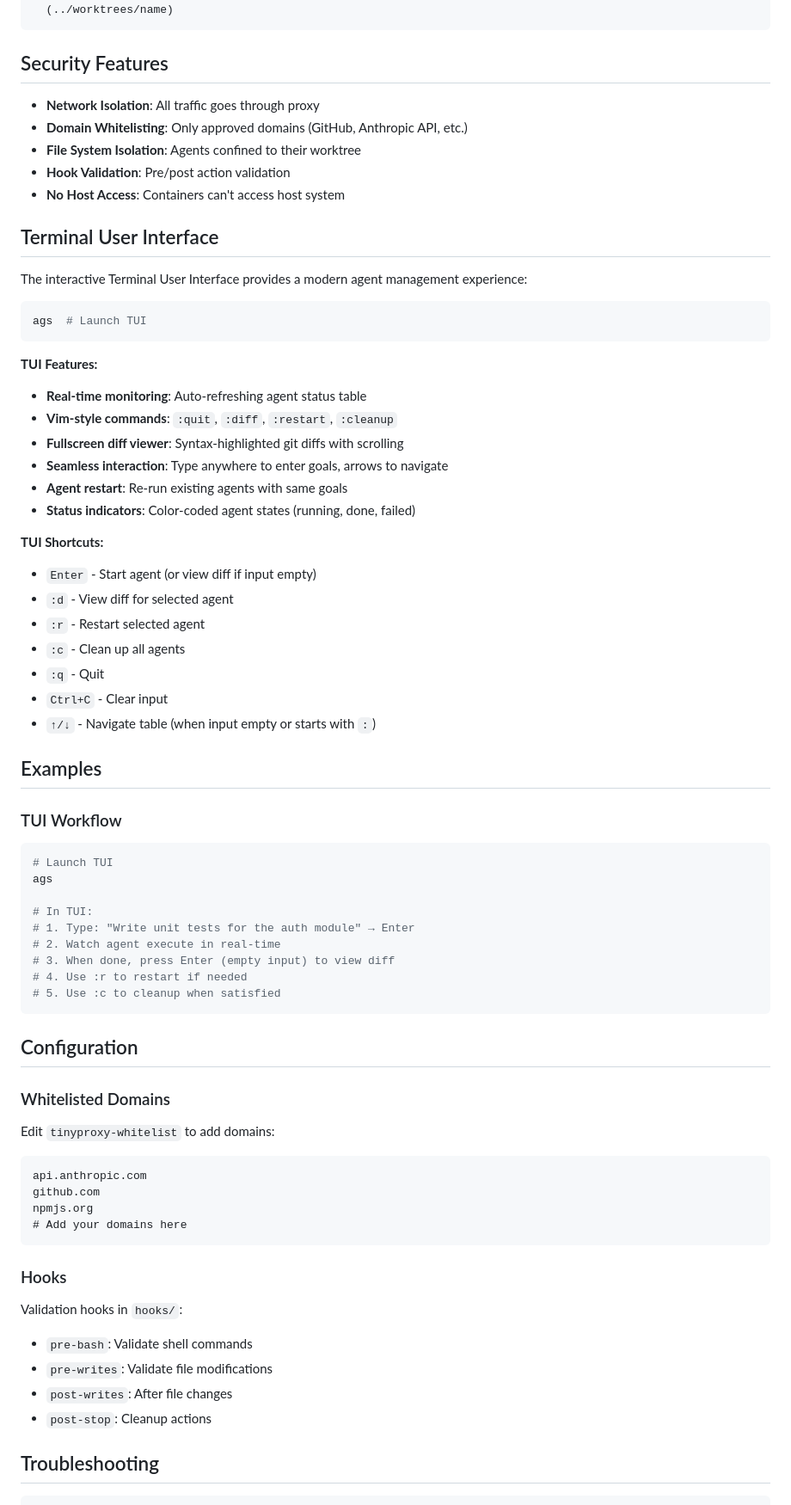
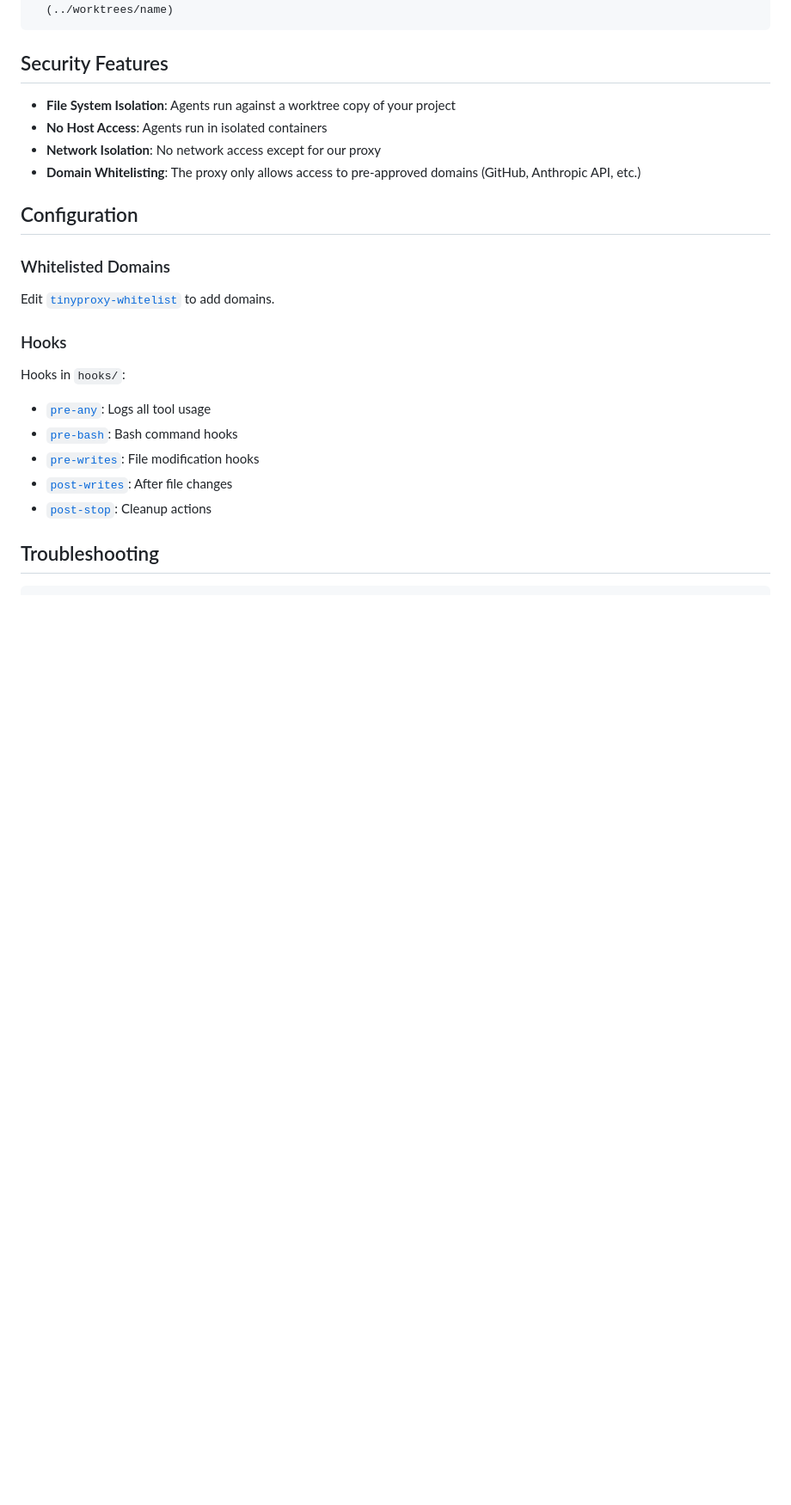
Before and after one commit to release-engineers/agent-sandbox, a Markdown page: README.md, the part around one of its changes. Shown at 86% size. Drawn GitHub-style; blank space fills up the shorter version.

Commit message:
docs: Simplify README with direct writing style
- Merge TUI section into Usage, remove verbose descriptions
- Remove cringe example section
- Add proper file links for hooks and whitelist config
- Update security features and license section

🤖 Generated with [Claude Code](https://claude.ai/code)

Co-Authored-By: Claude <noreply@anthropic.com>

````diff
--- a/README.md
+++ b/README.md
@@ -75,69 +77,23 @@ ags
 
 ## Security Features
 
-- **Network Isolation**: All traffic goes through proxy
-- **Domain Whitelisting**: Only approved domains (GitHub, Anthropic API, etc.)
-- **File System Isolation**: Agents confined to their worktree
-- **Hook Validation**: Pre/post action validation
-- **No Host Access**: Containers can't access host system
-
-## Terminal User Interface
-
-The interactive Terminal User Interface provides a modern agent management experience:
-
-```bash
-ags  # Launch TUI
-```
-
-**TUI Features:**
-- **Real-time monitoring**: Auto-refreshing agent status table
-- **Vim-style commands**: `:quit`, `:diff`, `:restart`, `:cleanup`
-- **Fullscreen diff viewer**: Syntax-highlighted git diffs with scrolling
-- **Seamless interaction**: Type anywhere to enter goals, arrows to navigate
-- **Agent restart**: Re-run existing agents with same goals
-- **Status indicators**: Color-coded agent states (running, done, failed)
-
-**TUI Shortcuts:**
-- `Enter` - Start agent (or view diff if input empty)
-- `:d` - View diff for selected agent
-- `:r` - Restart selected agent
-- `:c` - Clean up all agents
-- `:q` - Quit
-- `Ctrl+C` - Clear input
-- `↑/↓` - Navigate table (when input empty or starts with `:`)
-
-## Examples
-
-### TUI Workflow
-```bash
-# Launch TUI
-ags
-
-# In TUI:
-# 1. Type: "Write unit tests for the auth module" → Enter
-# 2. Watch agent execute in real-time
-# 3. When done, press Enter (empty input) to view diff
-# 4. Use :r to restart if needed
-# 5. Use :c to cleanup when satisfied
-```
+- **File System Isolation**: Agents run against a worktree copy of your project
+- **No Host Access**: Agents run in isolated containers
+- **Network Isolation**: No network access except for our proxy
+- **Domain Whitelisting**: The proxy only allows access to pre-approved domains (GitHub, Anthropic API, etc.)
 
 ## Configuration
 
 ### Whitelisted Domains
-Edit `tinyproxy-whitelist` to add domains:
-```
-api.anthropic.com
-github.com
-npmjs.org
-# Add your domains here
-```
+Edit [`tinyproxy-whitelist`](tinyproxy-whitelist) to add domains.
 
 ### Hooks
-Validation hooks in `hooks/`:
-- `pre-bash`: Validate shell commands
-- `pre-writes`: Validate file modifications
-- `post-writes`: After file changes
-- `post-stop`: Cleanup actions
+Hooks in `hooks/`:
+- [`pre-any`](hooks/pre-any): Logs all tool usage
+- [`pre-bash`](hooks/pre-bash): Bash command hooks
+- [`pre-writes`](hooks/pre-writes): File modification hooks
+- [`post-writes`](hooks/post-writes): After file changes
+- [`post-stop`](hooks/post-stop): Cleanup actions
 
 ## Troubleshooting
 
````
Also changed, not shown: other parts of README.md (+24 -21 lines).
